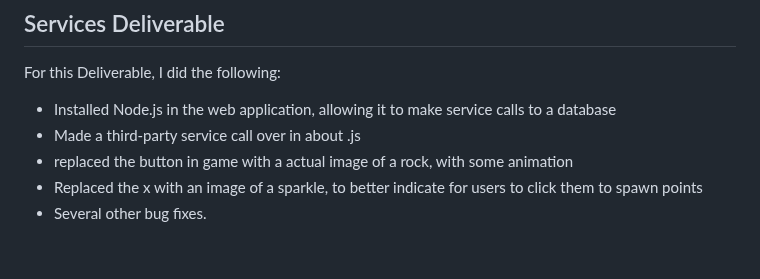
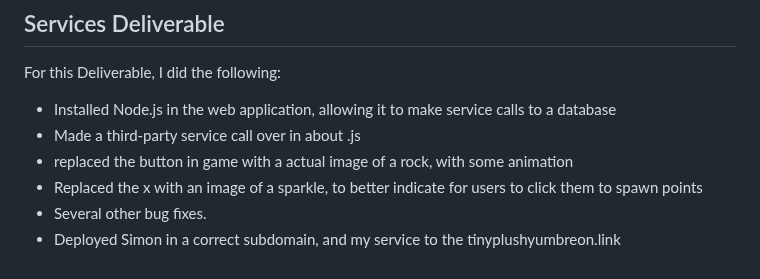
Before and after one commit to TinyUmbreonAnalyst/startup, a Markdown page: README.md, the part around the change. GitHub-like rendering.

```diff
--- a/README.md
+++ b/README.md
@@ -64,3 +64,4 @@ For this Deliverable, I did the following:
 * replaced the button in game with a actual image of a rock, with some animation
 * Replaced the x with an image of a sparkle, to better indicate for users to click them to spawn points
 * Several other bug fixes.
+* Deployed Simon in a correct subdomain, and my service to the tinyplushyumbreon.link
```
